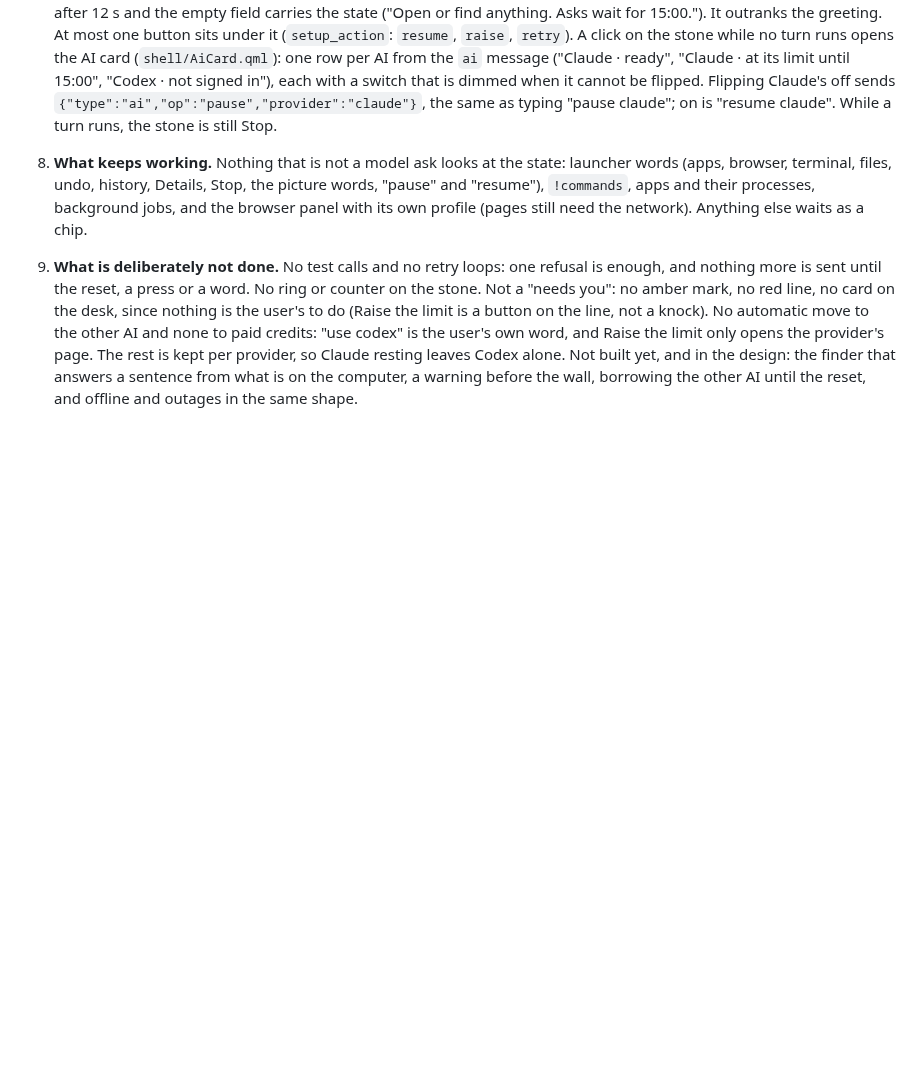
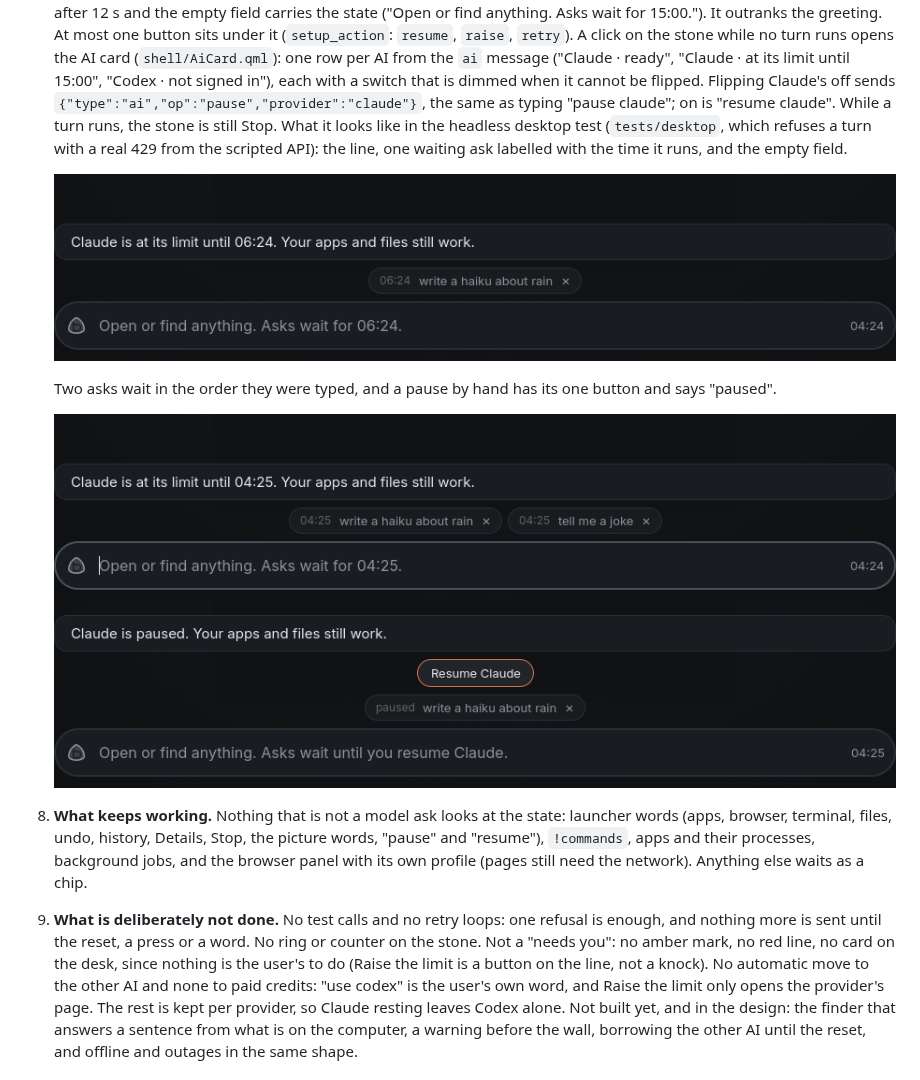
Before and after one commit to thedefaultman/Bombadil, a Markdown page: docs/ARCHITECTURE.md, the part around the change. GitHub-like rendering; pictures changed too: docs/screens/resting/at-its-limit.png (added), docs/screens/resting/paused-by-hand.png (added), docs/screens/resting/two-asks-waiting.png (added); blank space fills up the shorter version.

Commit message:
Resting: pictures from the headless run in the architecture section
Co-Authored-By: Claude Sonnet 5.5 <noreply@anthropic.com>
Claude-Session: https://claude.ai/code/session_01RHPxLHpAxJVmTez5f6fJCs

```diff
--- a/docs/ARCHITECTURE.md
+++ b/docs/ARCHITECTURE.md
@@ -166,6 +166,15 @@ limit until 15:00", "Claude is paused"); the design's name for the idea appears
    that is dimmed when it cannot be flipped. Flipping Claude's off sends
    `{"type":"ai","op":"pause","provider":"claude"}`, the same as typing "pause claude"; on is "resume
    claude". While a turn runs, the stone is still Stop.
+   What it looks like in the headless desktop test (`tests/desktop`, which refuses a turn with a real 429
+   from the scripted API): the line, one waiting ask labelled with the time it runs, and the empty field.
+
+   ![The resting line, a waiting ask labelled with its time, and the empty field that says when asks run](screens/resting/at-its-limit.png)
+
+   Two asks wait in the order they were typed, and a pause by hand has its one button and says "paused".
+
+   ![Two waiting asks](screens/resting/two-asks-waiting.png)
+   ![Paused by hand, with its Resume button](screens/resting/paused-by-hand.png)
 8. **What keeps working.** Nothing that is not a model ask looks at the state: launcher words (apps,
    browser, terminal, files, undo, history, Details, Stop, the picture words, "pause" and "resume"),
    `!commands`, apps and their processes, background jobs, and the browser panel with its own profile
```
